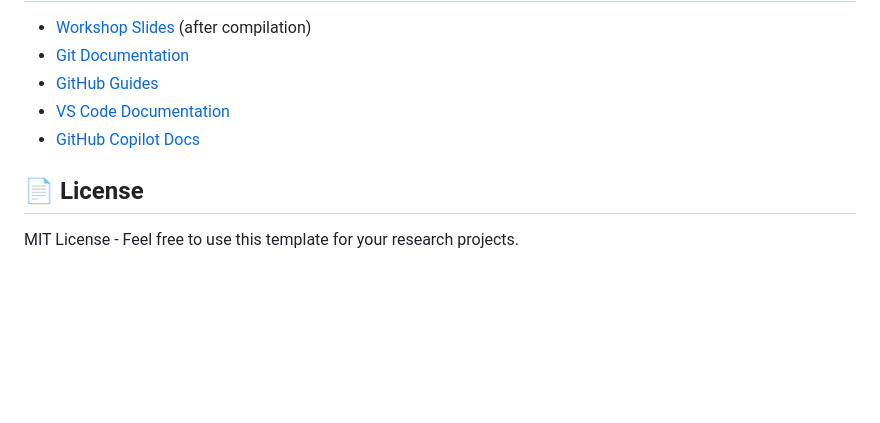
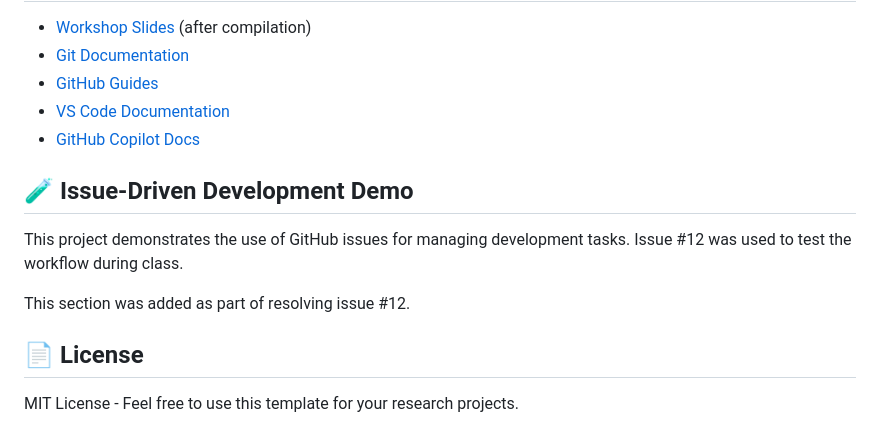
Before and after one commit to tlarroucau/AI_workshop, a Markdown page: README.md, the part around the change. Drawn GitHub-style; blank space fills up the shorter version.

Commit message:
Add demo section for issue-driven development (closes #12)

```diff
--- a/README.md
+++ b/README.md
@@ -183,6 +183,12 @@ This is a teaching template. Contributions welcome via:
 - [VS Code Documentation](https://code.visualstudio.com/docs)
 - [GitHub Copilot Docs](https://docs.github.com/en/copilot)
 
+## 🧪 Issue-Driven Development Demo
+
+This project demonstrates the use of GitHub issues for managing development tasks. Issue #12 was used to test the workflow during class.
+
+This section was added as part of resolving issue #12.
+
 ## 📄 License
 
 MIT License - Feel free to use this template for your research projects.
```
